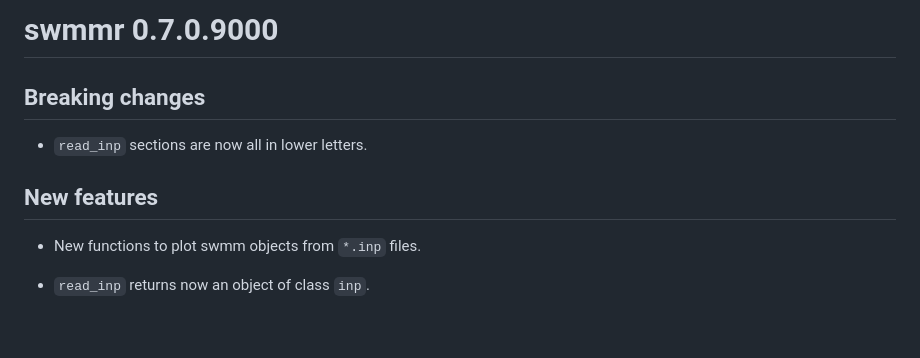
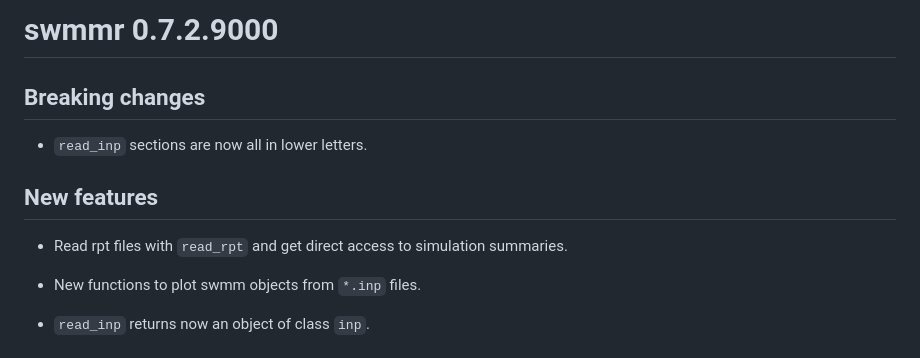
Before and after one commit to dleutnant/swmmr, a Markdown page: NEWS.md, the part around the change. Drawn GitHub-style; blank space fills up the shorter version.

```diff
--- a/NEWS.md
+++ b/NEWS.md
@@ -1,10 +1,12 @@
-# swmmr 0.7.0.9000
+# swmmr 0.7.2.9000
 
 ## Breaking changes
 
 * `read_inp` sections are now all in lower letters.
 
 ## New features
+
+* Read rpt files with `read_rpt` and get direct access to simulation summaries.
 
 * New functions to plot swmm objects from `*.inp` files.
 
```
Also changed, not shown: README.md (+51 -8 lines), README-example-1.png, README-example-2.png, README-visualization-1.png, README-visualization-2.png, 5 other files.
